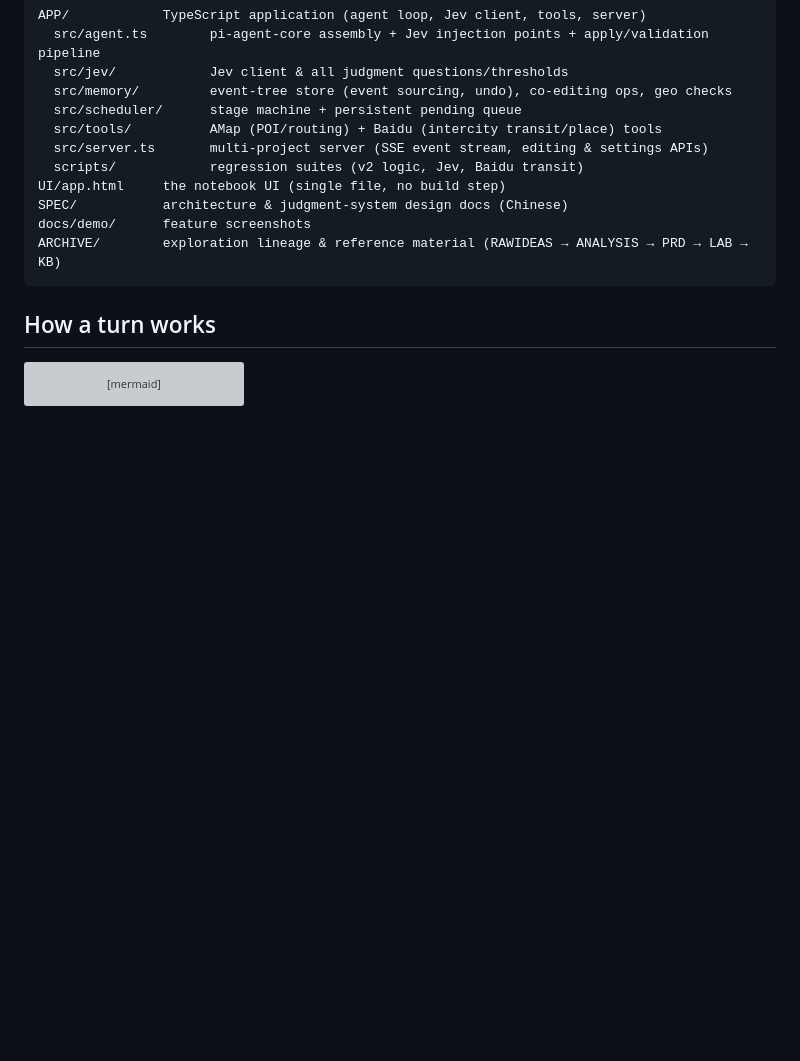
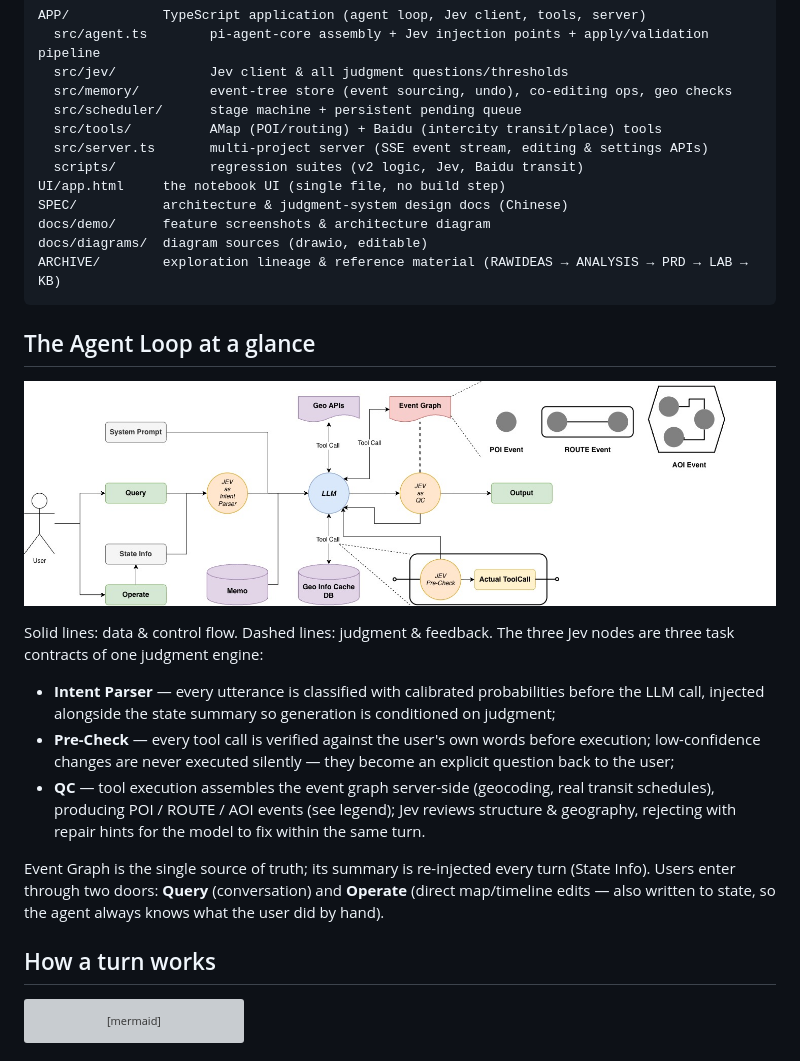
Before and after one commit to evanpanlabs-design/RiddleTripPlanner, a Markdown page: README.md, the part around the change. GitHub-like rendering; pictures changed too: docs/demo/agent-loop-overview.png (added); blank space fills up the shorter version; grey boxes are pictures that could not be loaded.

````diff
--- a/README.md
+++ b/README.md
@@ -101,9 +101,22 @@ APP/            TypeScript application (agent loop, Jev client, tools, server)
   scripts/            regression suites (v2 logic, Jev, Baidu transit)
 UI/app.html     the notebook UI (single file, no build step)
 SPEC/           architecture & judgment-system design docs (Chinese)
-docs/demo/      feature screenshots
+docs/demo/      feature screenshots & architecture diagram
+docs/diagrams/  diagram sources (drawio, editable)
 ARCHIVE/        exploration lineage & reference material (RAWIDEAS → ANALYSIS → PRD → LAB → KB)
 ```
+
+## The Agent Loop at a glance
+
+![Agent Loop overview](docs/demo/agent-loop-overview.png)
+
+Solid lines: data & control flow. Dashed lines: judgment & feedback. The three Jev nodes are three task contracts of one judgment engine:
+
+- **Intent Parser** — every utterance is classified with calibrated probabilities before the LLM call, injected alongside the state summary so generation is conditioned on judgment;
+- **Pre-Check** — every tool call is verified against the user's own words before execution; low-confidence changes are never executed silently — they become an explicit question back to the user;
+- **QC** — tool execution assembles the event graph server-side (geocoding, real transit schedules), producing POI / ROUTE / AOI events (see legend); Jev reviews structure & geography, rejecting with repair hints for the model to fix within the same turn.
+
+Event Graph is the single source of truth; its summary is re-injected every turn (State Info). Users enter through two doors: **Query** (conversation) and **Operate** (direct map/timeline edits — also written to state, so the agent always knows what the user did by hand).
 
 ## How a turn works
 
````
Also changed, not shown: README.zh-CN.md (+14 -1 lines), 1 other file.
